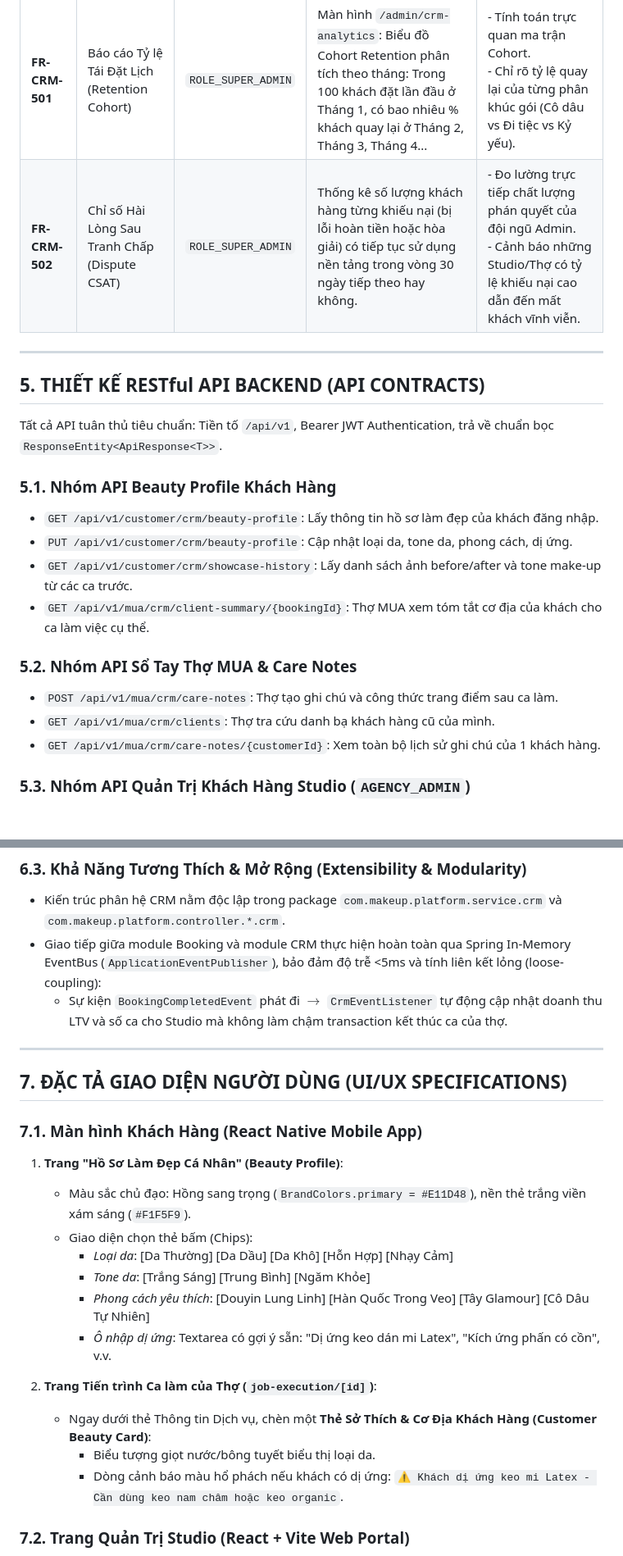
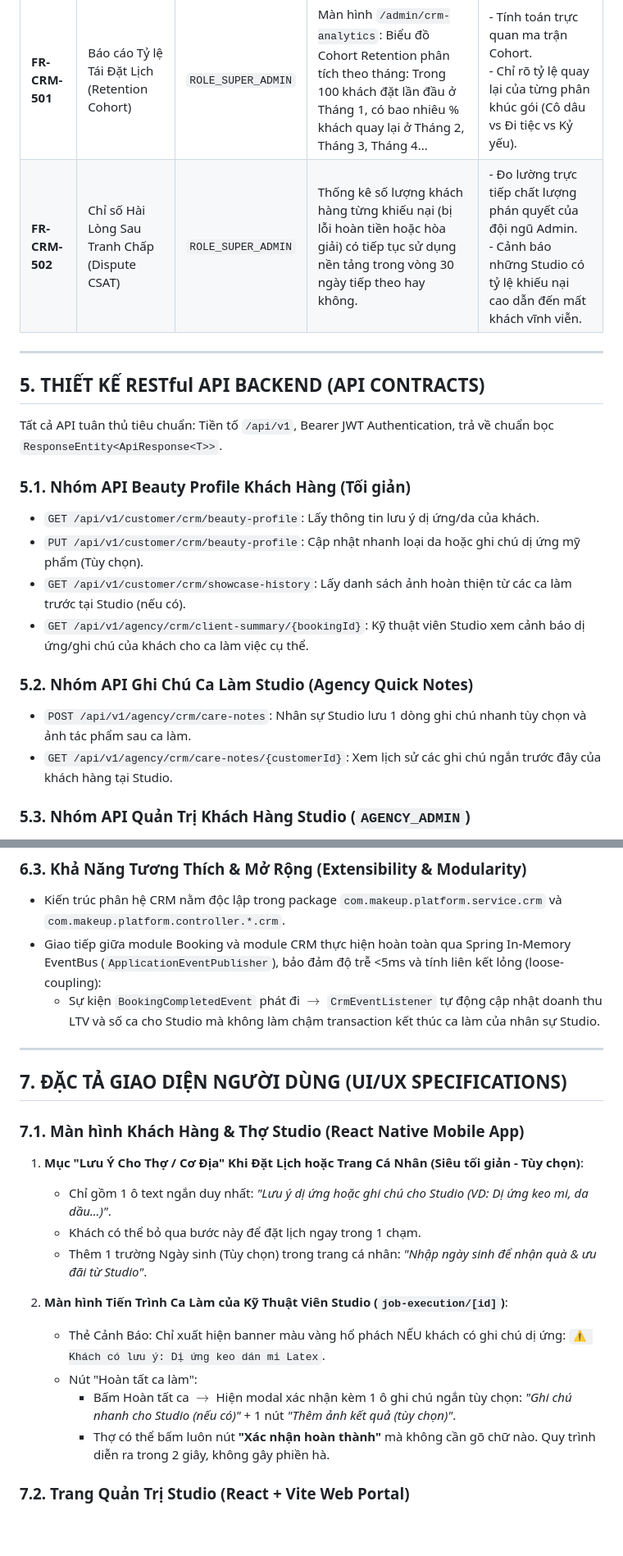
Before and after one commit to Mua-makeup/Mua-Makeup, a Markdown page: docs/crm_specification_srs.md, 2 parts joined by grey strips. Shown at 82% size. Rendered like a GitHub page; blank space fills up the shorter version.

```diff
--- a/docs/crm_specification_srs.md
+++ b/docs/crm_specification_srs.md
@@ -220,7 +244,7 @@ CREATE INDEX idx_crm_logs_campaign ON interaction_schema.crm_automated_logs(camp
 | Mã yêu cầu | Tên chức năng | Đối tượng | Mô tả chi tiết nghiệp vụ | Tiêu chí nghiệm thu (Acceptance Criteria) |
 | :--- | :--- | :--- | :--- | :--- |
 | **FR-CRM-501** | Báo cáo Tỷ lệ Tái Đặt Lịch (Retention Cohort) | `ROLE_SUPER_ADMIN` | Màn hình `/admin/crm-analytics`: Biểu đồ Cohort Retention phân tích theo tháng: Trong 100 khách đặt lần đầu ở Tháng 1, có bao nhiêu % khách quay lại ở Tháng 2, Tháng 3, Tháng 4... | - Tính toán trực quan ma trận Cohort.<br>- Chỉ rõ tỷ lệ quay lại của từng phân khúc gói (Cô dâu vs Đi tiệc vs Kỷ yếu). |
-| **FR-CRM-502** | Chỉ số Hài Lòng Sau Tranh Chấp (Dispute CSAT) | `ROLE_SUPER_ADMIN` | Thống kê số lượng khách hàng từng khiếu nại (bị lỗi hoàn tiền hoặc hòa giải) có tiếp tục sử dụng nền tảng trong vòng 30 ngày tiếp theo hay không. | - Đo lường trực tiếp chất lượng phán quyết của đội ngũ Admin.<br>- Cảnh báo những Studio/Thợ có tỷ lệ khiếu nại cao dẫn đến mất khách vĩnh viễn. |
+| **FR-CRM-502** | Chỉ số Hài Lòng Sau Tranh Chấp (Dispute CSAT) | `ROLE_SUPER_ADMIN` | Thống kê số lượng khách hàng từng khiếu nại (bị lỗi hoàn tiền hoặc hòa giải) có tiếp tục sử dụng nền tảng trong vòng 30 ngày tiếp theo hay không. | - Đo lường trực tiếp chất lượng phán quyết của đội ngũ Admin.<br>- Cảnh báo những Studio có tỷ lệ khiếu nại cao dẫn đến mất khách vĩnh viễn. |
 
 ---
 
@@ -228,16 +252,15 @@ CREATE INDEX idx_crm_logs_campaign ON interaction_schema.crm_automated_logs(camp
 
 Tất cả API tuân thủ tiêu chuẩn: Tiền tố `/api/v1`, Bearer JWT Authentication, trả về chuẩn bọc `ResponseEntity<ApiResponse<T>>`.
 
-### 5.1. Nhóm API Beauty Profile Khách Hàng
-- `GET /api/v1/customer/crm/beauty-profile`: Lấy thông tin hồ sơ làm đẹp của khách đăng nhập.
-- `PUT /api/v1/customer/crm/beauty-profile`: Cập nhật loại da, tone da, phong cách, dị ứng.
-- `GET /api/v1/customer/crm/showcase-history`: Lấy danh sách ảnh before/after và tone make-up từ các ca trước.
-- `GET /api/v1/mua/crm/client-summary/{bookingId}`: Thợ MUA xem tóm tắt cơ địa của khách cho ca làm việc cụ thể.
+### 5.1. Nhóm API Beauty Profile Khách Hàng (Tối giản)
+- `GET /api/v1/customer/crm/beauty-profile`: Lấy thông tin lưu ý dị ứng/da của khách.
+- `PUT /api/v1/customer/crm/beauty-profile`: Cập nhật nhanh loại da hoặc ghi chú dị ứng mỹ phẩm (Tùy chọn).
+- `GET /api/v1/customer/crm/showcase-history`: Lấy danh sách ảnh hoàn thiện từ các ca làm trước tại Studio (nếu có).
+- `GET /api/v1/agency/crm/client-summary/{bookingId}`: Kỹ thuật viên Studio xem cảnh báo dị ứng/ghi chú của khách cho ca làm việc cụ thể.
 
-### 5.2. Nhóm API Sổ Tay Thợ MUA & Care Notes
-- `POST /api/v1/mua/crm/care-notes`: Thợ tạo ghi chú và công thức trang điểm sau ca làm.
-- `GET /api/v1/mua/crm/clients`: Thợ tra cứu danh bạ khách hàng cũ của mình.
-- `GET /api/v1/mua/crm/care-notes/{customerId}`: Xem toàn bộ lịch sử ghi chú của 1 khách hàng.
+### 5.2. Nhóm API Ghi Chú Ca Làm Studio (Agency Quick Notes)
+- `POST /api/v1/agency/crm/care-notes`: Nhân sự Studio lưu 1 dòng ghi chú nhanh tùy chọn và ảnh tác phẩm sau ca làm.
+- `GET /api/v1/agency/crm/care-notes/{customerId}`: Xem lịch sử các ghi chú ngắn trước đây của khách hàng tại Studio.
 
 ### 5.3. Nhóm API Quản Trị Khách Hàng Studio (`AGENCY_ADMIN`)
 - `GET /api/v1/agency/crm/customers`: Lấy danh sách khách hàng của Studio (phân trang, search, lọc theo rank RFM `VIP`, `NEW`, `AT_RISK`).
@@ -263,25 +287,23 @@ Tất cả API tuân thủ tiêu chuẩn: Tiền tố `/api/v1`, Bearer JWT Auth
 ### 6.3. Khả Năng Tương Thích & Mở Rộng (Extensibility & Modularity)
 - Kiến trúc phân hệ CRM nằm độc lập trong package `com.makeup.platform.service.crm` và `com.makeup.platform.controller.*.crm`.
 - Giao tiếp giữa module Booking và module CRM thực hiện hoàn toàn qua Spring In-Memory EventBus (`ApplicationEventPublisher`), bảo đảm độ trễ <5ms và tính liên kết lỏng (loose-coupling):
-  - Sự kiện `BookingCompletedEvent` phát đi $\rightarrow$ `CrmEventListener` tự động cập nhật doanh thu LTV và số ca cho Studio mà không làm chậm transaction kết thúc ca của thợ.
+  - Sự kiện `BookingCompletedEvent` phát đi $\rightarrow$ `CrmEventListener` tự động cập nhật doanh thu LTV và số ca cho Studio mà không làm chậm transaction kết thúc ca làm của nhân sự Studio.
 
 ---
 
 ## 7. ĐẶC TẢ GIAO DIỆN NGƯỜI DÙNG (UI/UX SPECIFICATIONS)
 
-### 7.1. Màn hình Khách Hàng (React Native Mobile App)
-1. **Trang "Hồ Sơ Làm Đẹp Cá Nhân" (Beauty Profile)**:
-   - Màu sắc chủ đạo: Hồng sang trọng (`BrandColors.primary = #E11D48`), nền thẻ trắng viền xám sáng (`#F1F5F9`).
-   - Giao diện chọn thẻ bấm (Chips):
-     - *Loại da*: [Da Thường] [Da Dầu] [Da Khô] [Hỗn Hợp] [Nhạy Cảm]
-     - *Tone da*: [Trắng Sáng] [Trung Bình] [Ngăm Khỏe]
-     - *Phong cách yêu thích*: [Douyin Lung Linh] [Hàn Quốc Trong Veo] [Tây Glamour] [Cô Dâu Tự Nhiên]
-     - *Ô nhập dị ứng*: Textarea có gợi ý sẵn: "Dị ứng keo dán mi Latex", "Kích ứng phấn có cồn", v.v.
+### 7.1. Màn hình Khách Hàng & Thợ Studio (React Native Mobile App)
+1. **Mục "Lưu Ý Cho Thợ / Cơ Địa" Khi Đặt Lịch hoặc Trang Cá Nhân (Siêu tối giản - Tùy chọn)**:
+   - Chỉ gồm 1 ô text ngắn duy nhất: *"Lưu ý dị ứng hoặc ghi chú cho Studio (VD: Dị ứng keo mi, da dầu...)"*.
+   - Khách có thể bỏ qua bước này để đặt lịch ngay trong 1 chạm.
+   - Thêm 1 trường Ngày sinh (Tùy chọn) trong trang cá nhân: *"Nhập ngày sinh để nhận quà & ưu đãi từ Studio"*.
 
-2. **Trang Tiến trình Ca làm của Thợ (`job-execution/[id]`)**:
-   - Ngay dưới thẻ Thông tin Dịch vụ, chèn một **Thẻ Sở Thích & Cơ Địa Khách Hàng (Customer Beauty Card)**:
-     - Biểu tượng giọt nước/bông tuyết biểu thị loại da.
-     - Dòng cảnh báo màu hổ phách nếu khách có dị ứng: `⚠️ Khách dị ứng keo mi Latex - Cần dùng keo nam châm hoặc keo organic`.
+2. **Màn hình Tiến Trình Ca Làm của Kỹ Thuật Viên Studio (`job-execution/[id]`)**:
+   - Thẻ Cảnh Báo: Chỉ xuất hiện banner màu vàng hổ phách NẾU khách có ghi chú dị ứng: `⚠️ Khách có lưu ý: Dị ứng keo dán mi Latex`.
+   - Nút "Hoàn tất ca làm":
+     - Bấm Hoàn tất ca $\rightarrow$ Hiện modal xác nhận kèm 1 ô ghi chú ngắn tùy chọn: *"Ghi chú nhanh cho Studio (nếu có)"* + 1 nút *"Thêm ảnh kết quả (tùy chọn)"*.
+     - Thợ có thể bấm luôn nút **"Xác nhận hoàn thành"** mà không cần gõ chữ nào. Quy trình diễn ra trong 2 giây, không gây phiền hà.
 
 ### 7.2. Trang Quản Trị Studio (React + Vite Web Portal)
 1. **Menu mới trên Sidebar Studio**: Thêm mục **"Khách Hàng (CRM)"** (`/agency/crm-customers`).
```
Also changed, not shown: other parts of docs/crm_specification_srs.md (+66 -41 lines).
